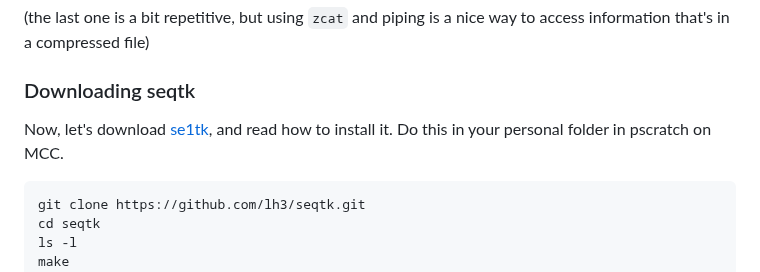
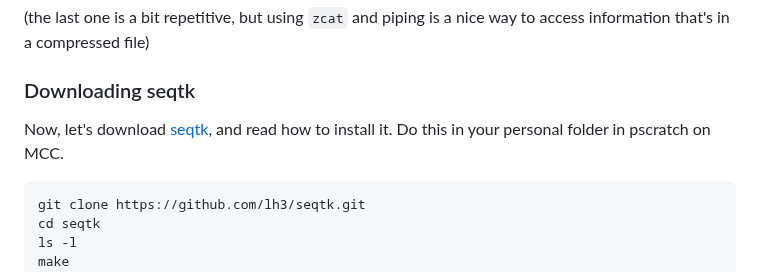
Before and after one commit to jrdupuis/UFSCar_IntTax, a Markdown page: Genome_Download.md, the part around the change. Rendered like a GitHub page.

````diff
--- a/Genome_Download.md
+++ b/Genome_Download.md
@@ -18,7 +18,7 @@ zcat GCF_023373825.1_ASM2337382v1_genomic.fna.gz | grep ">" | wc -l
 (the last one is a bit repetitive, but using `zcat` and piping is a nice way to access information that's in a compressed file)
 
 ### Downloading seqtk
-Now, let's download [se1tk](https://github.com/lh3/seqtk), and read how to install it. Do this in your personal folder in pscratch on MCC.
+Now, let's download [seqtk](https://github.com/lh3/seqtk), and read how to install it. Do this in your personal folder in pscratch on MCC.
 ```
 git clone https://github.com/lh3/seqtk.git
 cd seqtk
````
